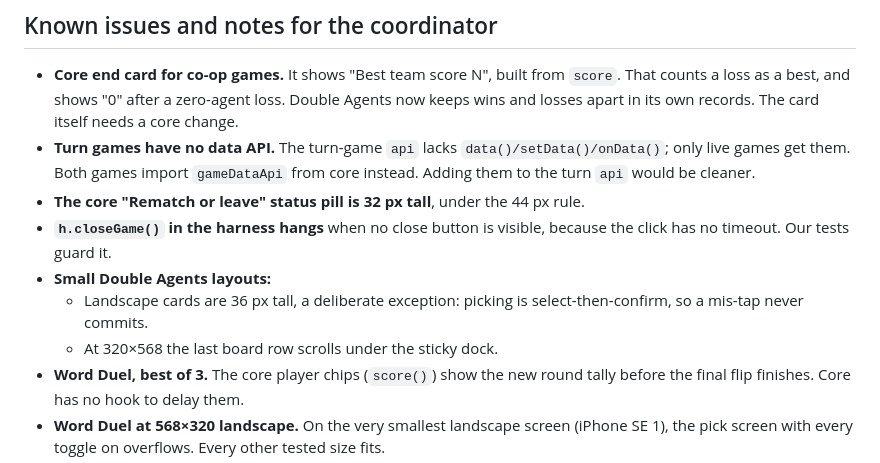
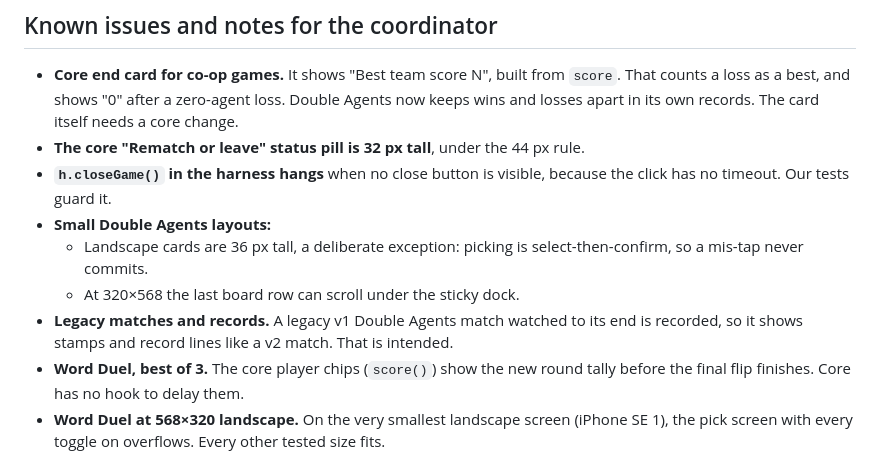
Before and after one commit to Swampyemerson/Couple-game, a Markdown page: docs/updates/words.md, the part around one of its changes. Rendered like a GitHub page.

```diff
--- a/docs/updates/words.md
+++ b/docs/updates/words.md
@@ -137,13 +175,13 @@ The final regression ran at 08:50 UTC on the pushed head. Verifiers also checked
 
 - **Core end card for co-op games.** It shows "Best team score N", built from `score`. That counts a loss as a best, and shows "0" after
   a zero-agent loss. Double Agents now keeps wins and losses apart in its own records. The card itself needs a core change.
-- **Turn games have no data API.** The turn-game `api` lacks `data()/setData()/onData()`; only live games get them. Both games import
-  `gameDataApi` from core instead. Adding them to the turn `api` would be cleaner.
 - **The core "Rematch or leave" status pill is 32 px tall**, under the 44 px rule.
 - **`h.closeGame()` in the harness hangs** when no close button is visible, because the click has no timeout. Our tests guard it.
 - **Small Double Agents layouts:**
   - Landscape cards are 36 px tall, a deliberate exception: picking is select-then-confirm, so a mis-tap never commits.
-  - At 320×568 the last board row scrolls under the sticky dock.
+  - At 320×568 the last board row can scroll under the sticky dock.
+- **Legacy matches and records.** A legacy v1 Double Agents match watched to its end is recorded, so it shows stamps and record lines
+  like a v2 match. That is intended.
 - **Word Duel, best of 3.** The core player chips (`score()`) show the new round tally before the final flip finishes. Core has no hook
   to delay them.
 - **Word Duel at 568×320 landscape.** On the very smallest landscape screen (iPhone SE 1), the pick screen with every toggle on
```
Also changed, not shown: other parts of docs/updates/words.md (+38 -0 lines).
